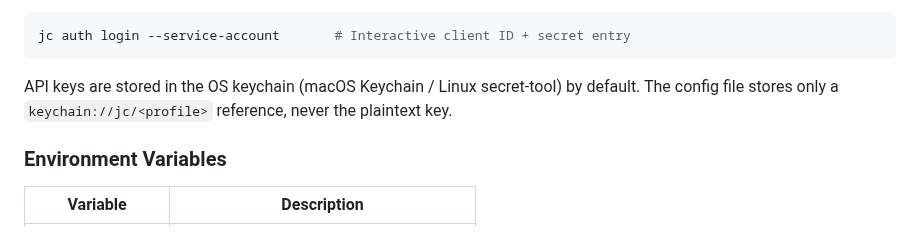
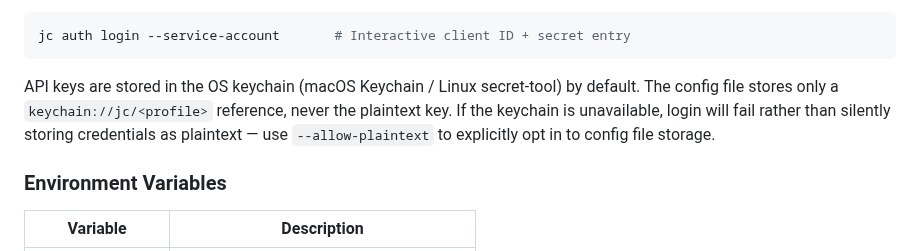
Before and after one commit to TheJumpCloud/jc-cli, a Markdown page: README.md, the part around the change. GitHub-like rendering.

Commit message:
docs: note --allow-plaintext opt-in for credential storage
Co-Authored-By: Claude Opus 4.6 (1M context) <noreply@anthropic.com>

````diff
--- a/README.md
+++ b/README.md
@@ -797,7 +797,7 @@ export JC_API_KEY=your-key            # Or set via environment
 jc auth login --service-account       # Interactive client ID + secret entry
 ```
 
-API keys are stored in the OS keychain (macOS Keychain / Linux secret-tool) by default. The config file stores only a `keychain://jc/<profile>` reference, never the plaintext key.
+API keys are stored in the OS keychain (macOS Keychain / Linux secret-tool) by default. The config file stores only a `keychain://jc/<profile>` reference, never the plaintext key. If the keychain is unavailable, login will fail rather than silently storing credentials as plaintext — use `--allow-plaintext` to explicitly opt in to config file storage.
 
 ### Environment Variables
 
````
